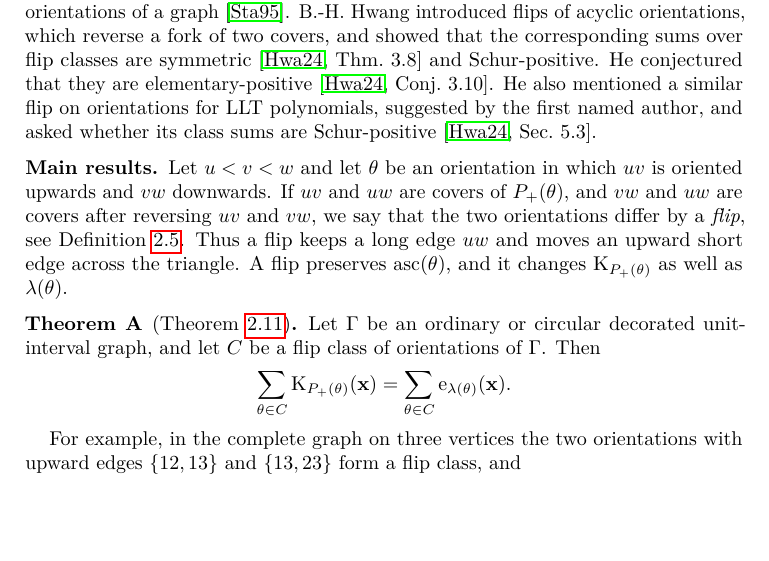
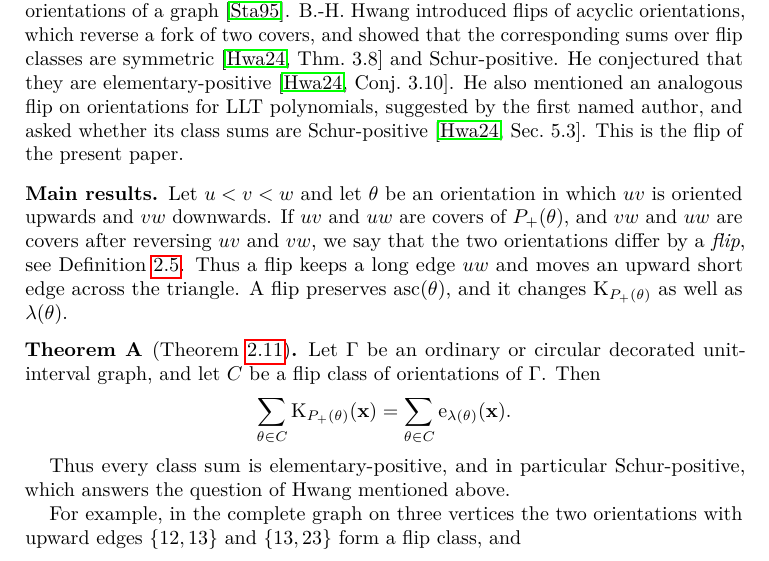
Before and after one commit to PerAlexandersson/VerticalStripLLT, a LaTeX paper (paper/main.tex, which reads paper/sections/introduction.tex): part of page 2 of 33, cut so that both start at the same text, the shorter picture padded with empty space. Compiled offline with pdfLaTeX.

Commit message:
State that Theorem A answers Hwang's question on LLT flip classes
Co-Authored-By: Claude Opus 5.5 <noreply@anthropic.com>

```diff
--- a/paper/sections/introduction.tex
+++ b/paper/sections/introduction.tex
@@ -49,9 +49,10 @@ B.-H.~Hwang introduced flips of acyclic orientations, which reverse a fork of tw
 covers, and showed that the corresponding sums over flip classes are
 symmetric~\cite[Thm.~3.8]{Hwang2022x} and Schur-positive.
 He conjectured that they are elementary-positive~\cite[Conj.~3.10]{Hwang2022x}.
-He also mentioned a similar flip on orientations for LLT polynomials, suggested by
-the first named author, and asked whether its class sums are
+He also mentioned an analogous flip on orientations for LLT polynomials,
+suggested by the first named author, and asked whether its class sums are
 Schur-positive~\cite[Sec.~5.3]{Hwang2022x}.
+This is the flip of the present paper.
 
 \subsection*{Main results}
 
@@ -73,6 +74,9 @@ Then
  \sum_{\theta\in C}\Kp_{\Pplus{\theta}}(\xvec)=\sum_{\theta\in C}\elementaryE_{\lambda(\theta)}(\xvec).
 \]
 \end{theoremA}
+
+Thus every class sum is elementary-positive, and in particular Schur-positive,
+which answers the question of Hwang mentioned above.
 
 For example, in the complete graph on three vertices the two orientations with
 upward edges $\{12,13\}$ and $\{13,23\}$ form a flip class, and
```
